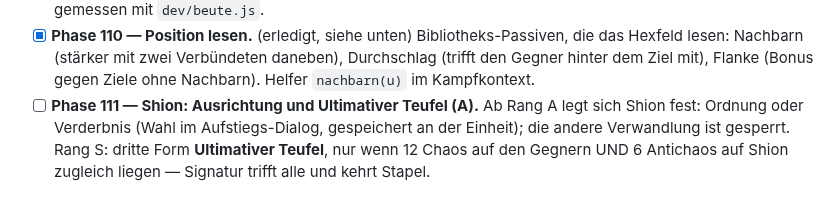
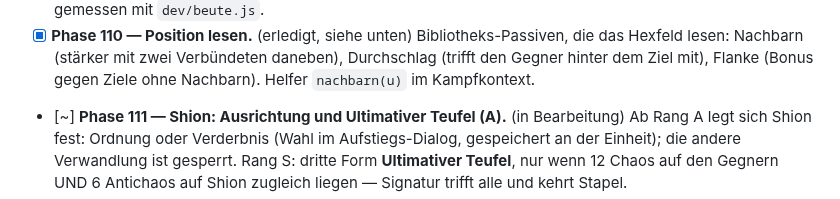
Before and after one commit to Viktor2588/tensura-guild, a Markdown page: PLAN.md, the part around the change. Rendered like a GitHub page.

Commit message:
Phase 111 in Bearbeitung

```diff
--- a/PLAN.md
+++ b/PLAN.md
@@ -1339,7 +1339,7 @@ Worktree, mit Test in `dev/sim.js`, Messung mit `dev/balance.js` und bei Bedarf
   lesen: Nachbarn (stärker mit zwei Verbündeten daneben), Durchschlag (trifft
   den Gegner hinter dem Ziel mit), Flanke (Bonus gegen Ziele ohne Nachbarn).
   Helfer `nachbarn(u)` im Kampfkontext.
-- [ ] **Phase 111 — Shion: Ausrichtung und Ultimativer Teufel (A).** Ab Rang A
+- [~] **Phase 111 — Shion: Ausrichtung und Ultimativer Teufel (A).** (in Bearbeitung) Ab Rang A
   legt sich Shion fest: Ordnung oder Verderbnis (Wahl im Aufstiegs-Dialog,
   gespeichert an der Einheit); die andere Verwandlung ist gesperrt. Rang S:
   dritte Form **Ultimativer Teufel**, nur wenn 12 Chaos auf den Gegnern UND
```
